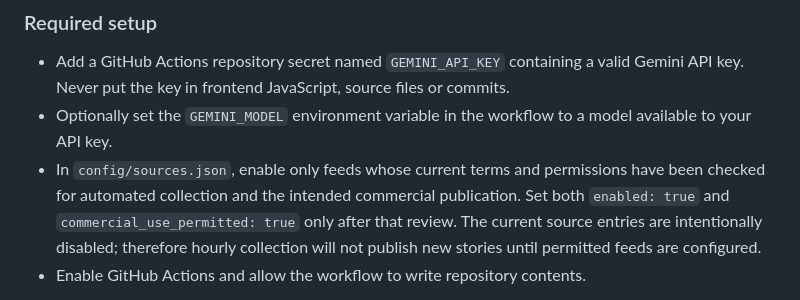
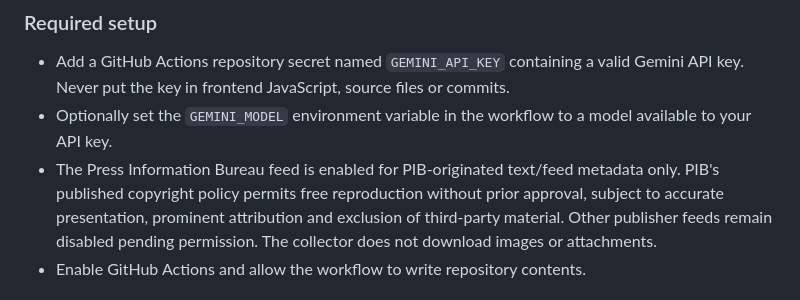
Before and after one commit to bachchupatra67-dotcom/e-newspaper, a Markdown page: README.md, the part around the change. Drawn GitHub-style.

Commit message:
Correct source activation status in README

```diff
--- a/README.md
+++ b/README.md
@@ -22,7 +22,7 @@ GitHub Actions runs the collector at minute 17 of every hour (UTC), and can also
 ### Required setup
 - Add a GitHub Actions repository secret named `GEMINI_API_KEY` containing a valid Gemini API key. Never put the key in frontend JavaScript, source files or commits.
 - Optionally set the `GEMINI_MODEL` environment variable in the workflow to a model available to your API key.
-- In `config/sources.json`, enable only feeds whose current terms and permissions have been checked for automated collection and the intended commercial publication. Set both `enabled: true` and `commercial_use_permitted: true` only after that review. The current source entries are intentionally disabled; therefore hourly collection will not publish new stories until permitted feeds are configured.
+- The Press Information Bureau feed is enabled for PIB-originated text/feed metadata only. PIB's published copyright policy permits free reproduction without prior approval, subject to accurate presentation, prominent attribution and exclusion of third-party material. Other publisher feeds remain disabled pending permission. The collector does not download images or attachments.
 - Enable GitHub Actions and allow the workflow to write repository contents.
 
 The currently enabled source is the PIB RSS feed. The bot does not guarantee a new story every hour: it publishes only when a permitted feed has a new education-related item and Gemini successfully creates a report. If no qualifying story is found, the previous edition is retained.
```
